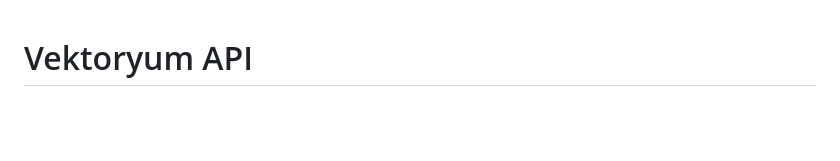
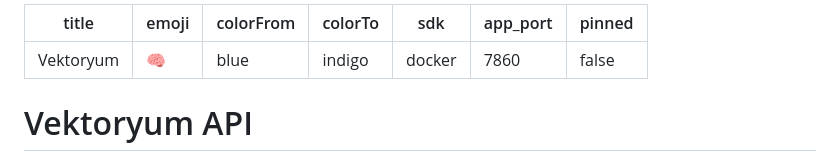
Before and after one commit to tayfunates10/vektoryum-v1, a Markdown page: README.md, the part around the change. GitHub-like rendering; blank space fills up the shorter version.

Commit message:
Add project metadata to README
Added metadata for project configuration.

```diff
--- a/README.md
+++ b/README.md
@@ -1,3 +1,12 @@
+---
+title: Vektoryum
+emoji: 🧠
+colorFrom: blue
+colorTo: indigo
+sdk: docker
+app_port: 7860
+pinned: false
+---
 # Vektoryum API
 
 FastAPI tabanlı raster-to-vector motoru. JPG, PNG ve WebP girdilerini analiz
```
